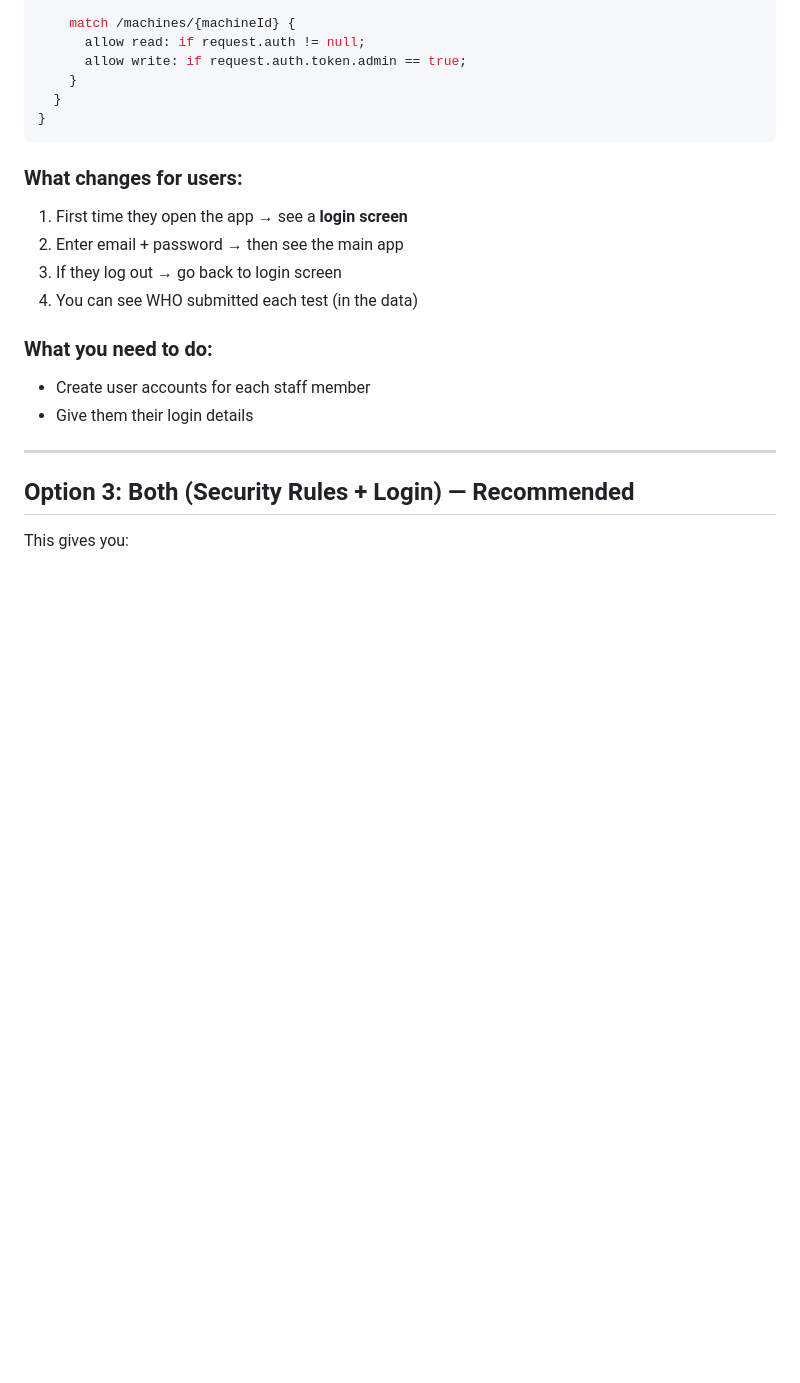
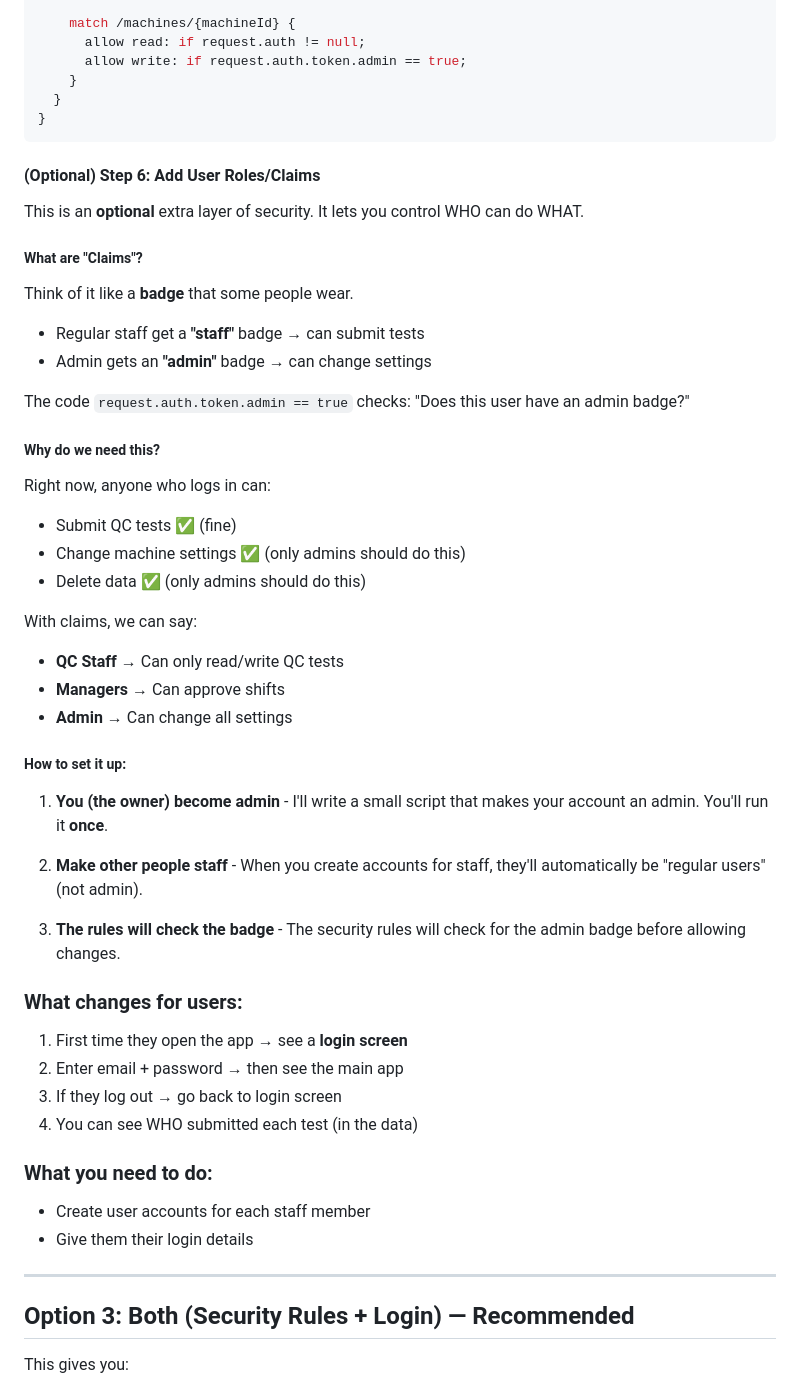
Before and after one commit to EngrDammie/starium-density-app, a Markdown page: IMPROVEMENTS.md, the part around the change. Rendered like a GitHub page; blank space fills up the shorter version.

Commit message:
Add claims/roles explanation to security options

````diff
--- a/IMPROVEMENTS.md
+++ b/IMPROVEMENTS.md
@@ -263,6 +263,39 @@ service cloud.firestore {
 }
 ```
 
+#### (Optional) Step 6: Add User Roles/Claims
+
+This is an **optional** extra layer of security. It lets you control WHO can do WHAT.
+
+##### What are "Claims"?
+
+Think of it like a **badge** that some people wear.
+
+- Regular staff get a **"staff"** badge → can submit tests
+- Admin gets an **"admin"** badge → can change settings
+
+The code `request.auth.token.admin == true` checks: "Does this user have an admin badge?"
+
+##### Why do we need this?
+
+Right now, anyone who logs in can:
+- Submit QC tests ✅ (fine)
+- Change machine settings ✅ (only admins should do this)
+- Delete data ✅ (only admins should do this)
+
+With claims, we can say:
+- **QC Staff** → Can only read/write QC tests
+- **Managers** → Can approve shifts
+- **Admin** → Can change all settings
+
+##### How to set it up:
+
+1. **You (the owner) become admin** - I'll write a small script that makes your account an admin. You'll run it **once**.
+
+2. **Make other people staff** - When you create accounts for staff, they'll automatically be "regular users" (not admin).
+
+3. **The rules will check the badge** - The security rules will check for the admin badge before allowing changes.
+
 ### What changes for users:
 1. First time they open the app → see a **login screen**
 2. Enter email + password → then see the main app
````
